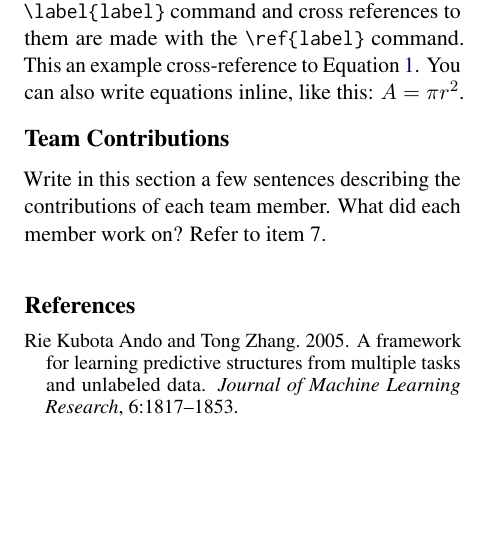
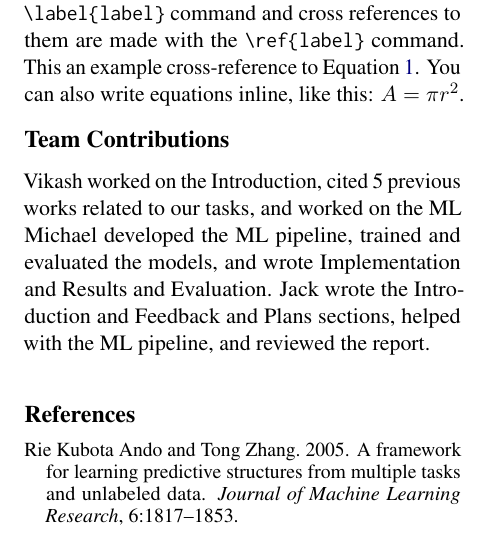
Before and after one commit to MichaelPadeigis/StudentRiskML, a LaTeX document (Progress_Report/progress_report.tex): part of one column of page 4 of 5, cut so that both start at the same text, the shorter picture padded with empty space. Compiled offline with pdfLaTeX.

Commit message:
Added the Team Contribution

```diff
--- a/Progress_Report/progress_report.tex
+++ b/Progress_Report/progress_report.tex
@@ -287,7 +287,10 @@ This an example cross-reference to Equation~\ref{eq:example}. You can also write
 
 \section*{Team Contributions}
 
-Write in this section a few sentences describing the contributions of each team member. What did each member work on? Refer to item 7.
+Vikash worked on the Introduction, cited 5 previous works related to our tasks, and worked on the ML
+Michael developed the ML pipeline, trained and evaluated the models, and wrote Implementation and Results and Evaluation.
+Jack wrote the Introduction and Feedback and Plans sections, helped with the ML pipeline, and reviewed the report.
+
 
 % Bibliography entries for the entire Anthology, followed by custom entries
 %\bibliography{custom,anthology-overleaf-1,anthology-overleaf-2}
```
